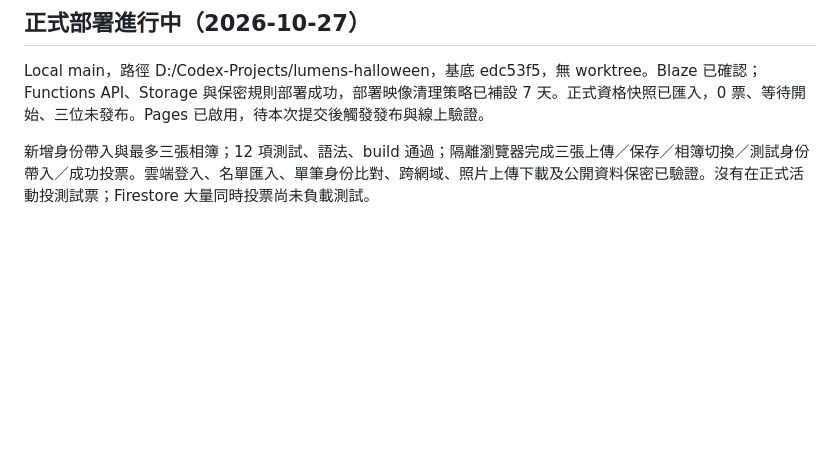
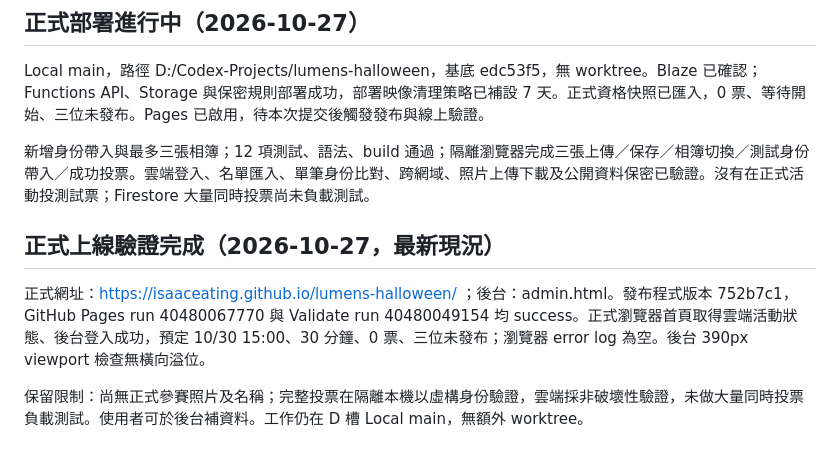
Before and after one commit to isaaceating/lumens-halloween, a Markdown page: docs/project-status.md, the part around the change. Rendered like a GitHub page; blank space fills up the shorter version.

Commit message:
Document verified production launch

```diff
--- a/docs/project-status.md
+++ b/docs/project-status.md
@@ -111,3 +111,9 @@
 Local main，路徑 D:/Codex-Projects/lumens-halloween，基底 edc53f5，無 worktree。Blaze 已確認；Functions API、Storage 與保密規則部署成功，部署映像清理策略已補設 7 天。正式資格快照已匯入，0 票、等待開始、三位未發布。Pages 已啟用，待本次提交後觸發發布與線上驗證。
 
 新增身份帶入與最多三張相簿；12 項測試、語法、build 通過；隔離瀏覽器完成三張上傳／保存／相簿切換／測試身份帶入／成功投票。雲端登入、名單匯入、單筆身份比對、跨網域、照片上傳下載及公開資料保密已驗證。沒有在正式活動投測試票；Firestore 大量同時投票尚未負載測試。
+
+## 正式上線驗證完成（2026-10-27，最新現況）
+
+正式網址：https://isaaceating.github.io/lumens-halloween/ ；後台：admin.html。發布程式版本 752b7c1，GitHub Pages run 40480067770 與 Validate run 40480049154 均 success。正式瀏覽器首頁取得雲端活動狀態、後台登入成功，預定 10/30 15:00、30 分鐘、0 票、三位未發布；瀏覽器 error log 為空。後台 390px viewport 檢查無橫向溢位。
+
+保留限制：尚無正式參賽照片及名稱；完整投票在隔離本機以虛構身份驗證，雲端採非破壞性驗證，未做大量同時投票負載測試。使用者可於後台補資料。工作仍在 D 槽 Local main，無額外 worktree。
```
Also changed, not shown: README.md (+1 -1 lines).
